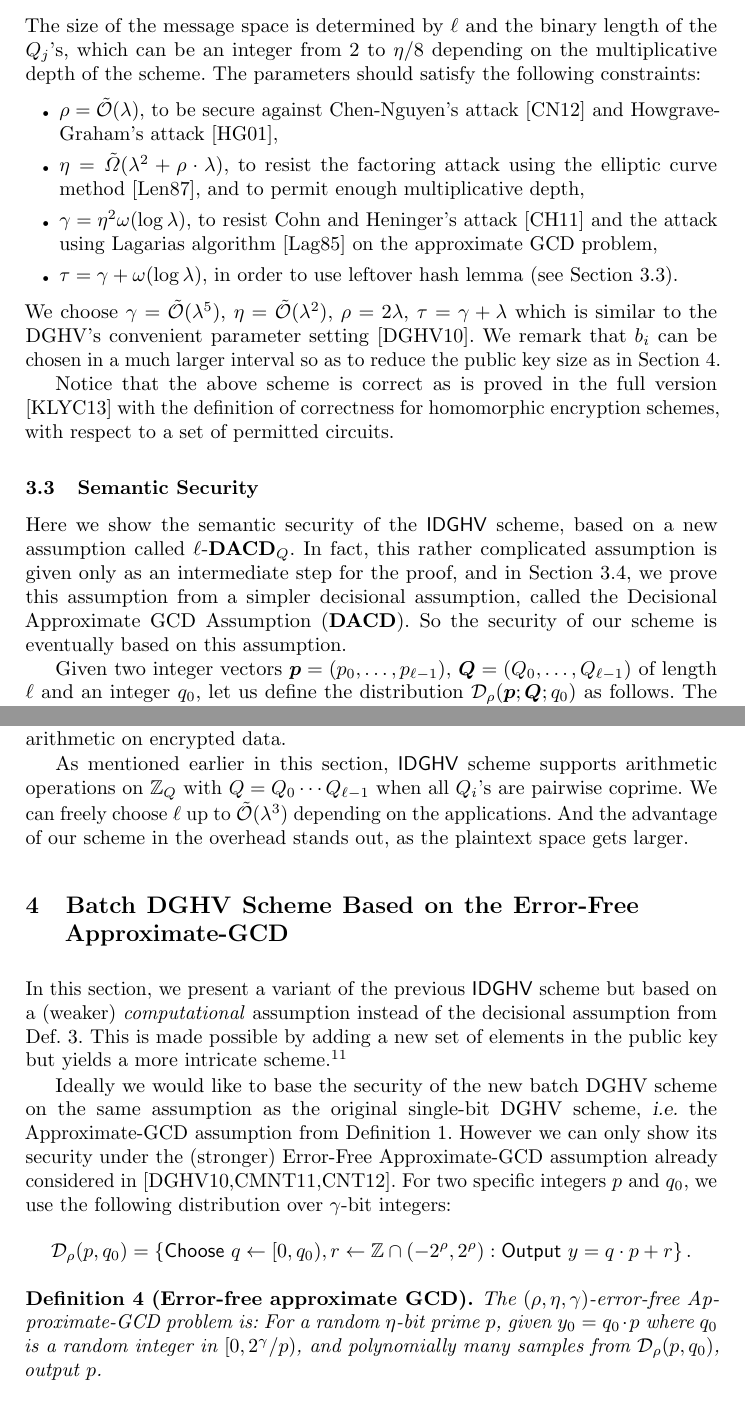
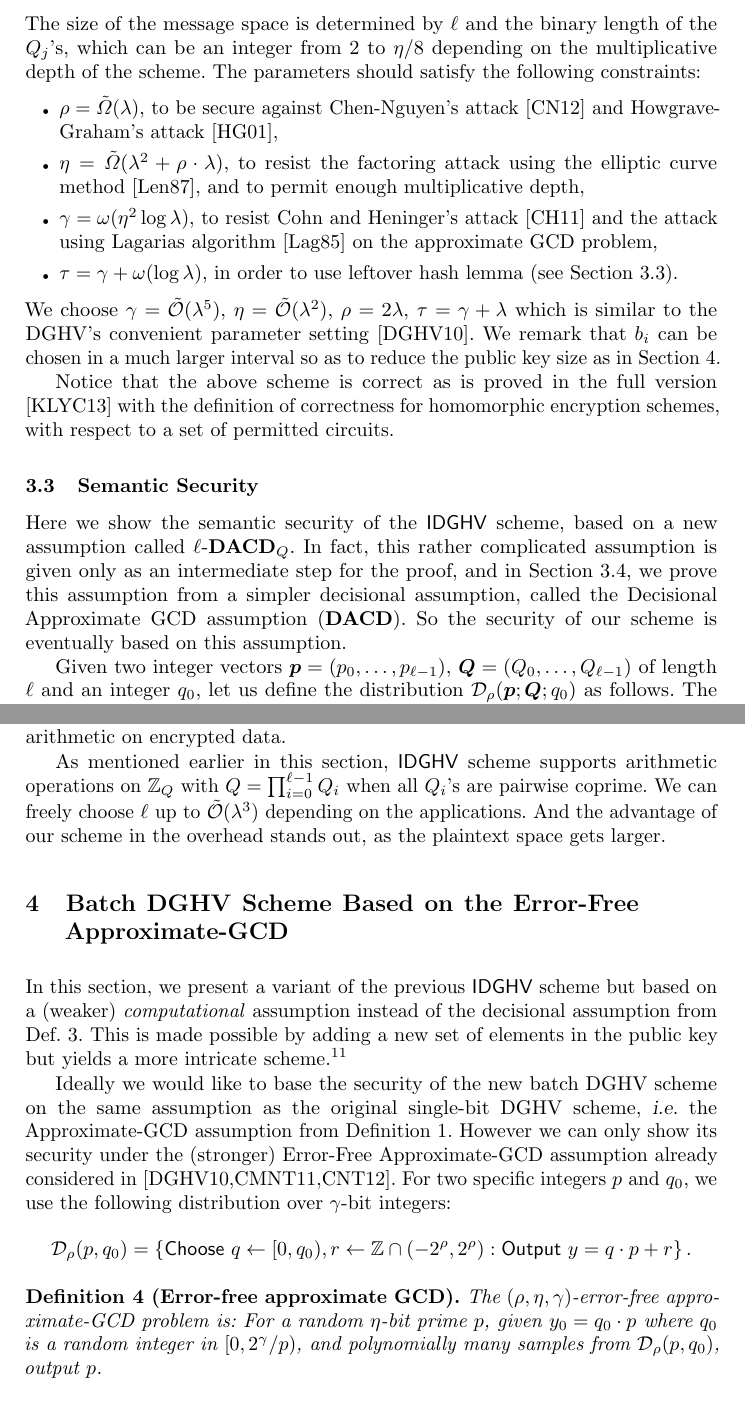
Before and after one commit to aaramyun/bdghv, a LaTeX paper (batchdghv_proce.tex): two parts of pages 7 and 10 of 21, joined at a grey line, cut so that both start at the same text. Compiled offline with pdfLaTeX.

Commit message:
Minor correction

```diff
--- a/batchdghv_proce.tex
+++ b/batchdghv_proce.tex
@@ -469,9 +469,9 @@ The parameters should satisfy the following constraints:
 \begin{itemize}
 \renewcommand{\labelitemi}{\tiny $\bullet$}
 \itemsep.4em
-\item $\rho=\tilde{\mathcal{O}}(\lambda)$, to be secure against Chen-Nguyen's attack~\cite{CN2012} and Howgrave-Graham's attack~\cite{How2001},
+\item $\rho =\tilde\Omega(\lambda)$, to be secure against Chen-Nguyen's attack~\cite{CN2012} and Howgrave-Graham's attack~\cite{How2001},
 \item $\eta=\tilde{\Omega}(\lambda^2 +\rho\cdot \lambda)$, to resist the factoring attack using the elliptic curve method~\cite{Len1987}, and to permit enough multiplicative depth,
-\item $\gamma=\eta^2\omega(\log \lambda)$, to resist Cohn and Heninger's attack~\cite{CH2011} and the attack using Lagarias algorithm~\cite{Lag1985} on the approximate GCD problem,
+\item $\gamma=\omega(\eta^2\log \lambda)$, to resist Cohn and Heninger's attack~\cite{CH2011} and the attack using Lagarias algorithm~\cite{Lag1985} on the approximate GCD problem,
 \item $\tau=\gamma+\omega(\log\lambda)$, in order to use leftover
   hash lemma (see Section~\ref{reduce_acd}).
 \end{itemize}
@@ -490,7 +490,7 @@ new assumption called $\ell$-$\mathbf{DACD}_Q$.  In fact, this rather
 complicated assumption is given only as an intermediate step for the
 proof, and in Section~\ref{decisional_assumption}, we prove this
 assumption from a simpler decisional assumption, called the Decisional
-Approximate GCD Assumption ($\mathbf{DACD}$).  So the security of our scheme
+Approximate GCD assumption ($\mathbf{DACD}$).  So the security of our scheme
 is eventually based on this assumption.
 
 Given two integer vectors $\vec{p}=(p_0, \dots, p_{\ell-1})$, $\vec{Q}=(Q_0, \dots, Q_{\ell-1})$ of length $\ell$ and an integer $q_0$, let us define the distribution $\D_\rho(\vec{p}; \vec{Q}; q_0)$ as follows.  The output of the distribution is
@@ -619,7 +619,7 @@ In fact, even an addition of two $\lambda$-bit integers using bit operations nee
 For this reason, it is very important to construct an efficient somewhat homomorphic scheme supporting large integer arithmetic on encrypted data.
 
 As mentioned earlier in this section, $\CDGHV$ scheme supports arithmetic operations
-on $\Z_Q$ with $Q=Q_0\cdots Q_{\ell-1}$ when all $Q_i$'s are pairwise coprime.
+on $\Z_Q$ with $Q=\prod_{i=0}^{\ell-1} Q_i$ when all $Q_i$'s are pairwise coprime.
 We can freely choose $\ell$ up to $\Ot{\lambda^3}$ depending on the applications.
 And the advantage of our scheme in the overhead stands out, as the plaintext space gets larger.
 
@@ -662,7 +662,7 @@ $\gamma$-bit integers:
   \right\}. \]
 
 \begin{definition}[Error-free approximate GCD]
-The $(\rho, \eta,{\gamma})$-error-free Ap\-pro\-xi\-ma\-te-GCD pro\-blem
+The $(\rho, \eta,{\gamma})$-error-free ap\-pro\-xi\-ma\-te-GCD pro\-blem
 is: For a random $\eta$-bit prime $p$, given $y_0=q_0\cdot p$
 where $q_0$ is a random integer in $[0,
   2^{\gamma}/p)$, and polynomially many samples from $\mathcal
```
Also changed, not shown: batchdghv_proce.tex (12 more changed lines).
